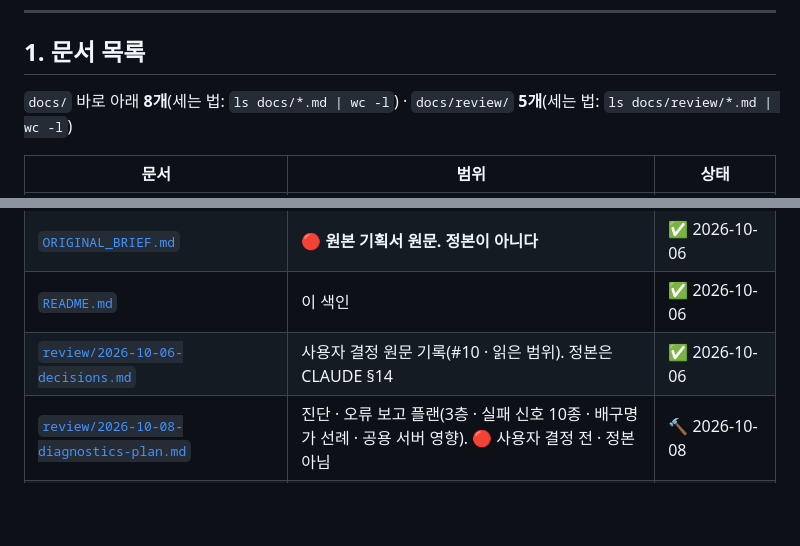
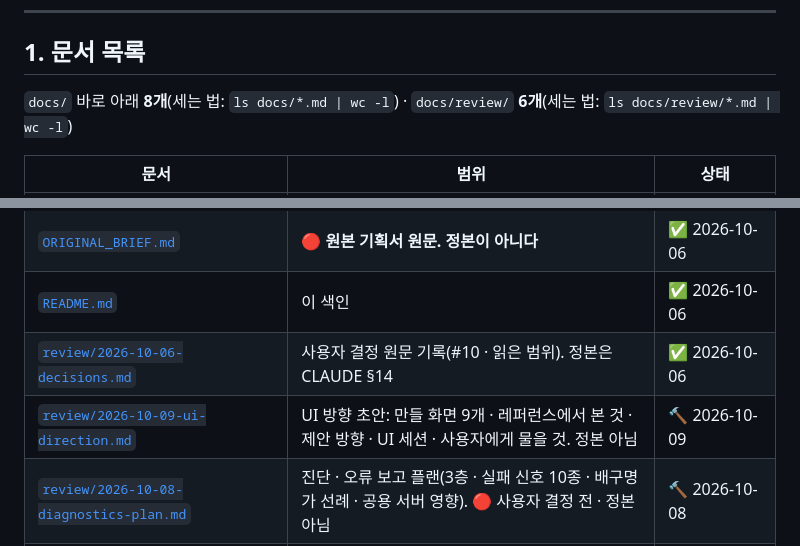
Before and after one commit to sonwheesung/OneMoreThought, a Markdown page: docs/README.md, 2 parts joined by grey strips. Rendered like a GitHub page; blank space fills up the shorter version.

Commit message:
261009 :: [UI] 방향 초안(review · 정본 아님): 만들 화면 9개 · 레퍼런스 · 제안 · 물을 것
Co-Authored-By: Claude Opus 5.5 (1M context) <noreply@anthropic.com>

```diff
--- a/docs/README.md
+++ b/docs/README.md
@@ -10,7 +10,7 @@
 
 ## 1. 문서 목록
 
-`docs/` 바로 아래 **8개**(세는 법: `ls docs/*.md | wc -l`) · `docs/review/` **5개**(세는 법: `ls docs/review/*.md | wc -l`)
+`docs/` 바로 아래 **8개**(세는 법: `ls docs/*.md | wc -l`) · `docs/review/` **6개**(세는 법: `ls docs/review/*.md | wc -l`)
 
 | 문서 | 범위 | 상태 |
 |---|---|---|
@@ -24,6 +24,7 @@
 | [`ORIGINAL_BRIEF.md`](./ORIGINAL_BRIEF.md) | 🔴 **원본 기획서 원문. 정본이 아니다** | ✅ 2026-10-06 |
 | [`README.md`](./README.md) | 이 색인 | ✅ 2026-10-06 |
 | [`review/2026-10-06-decisions.md`](./review/2026-10-06-decisions.md) | 사용자 결정 원문 기록(#10 · 읽은 범위). 정본은 CLAUDE §14 | ✅ 2026-10-06 |
+| [`review/2026-10-09-ui-direction.md`](./review/2026-10-09-ui-direction.md) | UI 방향 초안: 만들 화면 9개 · 레퍼런스에서 본 것 · 제안 방향 · UI 세션 · 사용자에게 물을 것. 정본 아님 | 🔨 2026-10-09 |
 | [`review/2026-10-08-diagnostics-plan.md`](./review/2026-10-08-diagnostics-plan.md) | 진단 · 오류 보고 플랜(3층 · 실패 신호 10종 · 배구명가 선례 · 공용 서버 영향). 🔴 사용자 결정 전 · 정본 아님 | 🔨 2026-10-08 |
 | [`review/2026-10-08-gap-hunt-intervention.md`](./review/2026-10-08-gap-hunt-intervention.md) | 엣지 케이스 매트릭스(확인 화면 12 · 통과 10 · 기기 10 · 실행 확인 8) · 오늘 결함 2건의 공통 뿌리 · 평결 대기 8건. 정본 아님 | 🔨 2026-10-08 |
 | [`review/2026-10-06-bm-proposal.md`](./review/2026-10-06-bm-proposal.md) | BM 제안(무료 1+1 · 보상형 칸 · 평생 Pro). 경쟁 앱 7종 · 자릿수 추정. 정본 아님 · 🔄 2026-10-07 사용자가 구독(#15)을 거쳐 **유료 앱(#18)** 으로 정했다 | ✅ 2026-10-06 · 이력 |
```
Also changed, not shown: docs/review/2026-10-09-ui-direction.md (added, +56 -0 lines).
